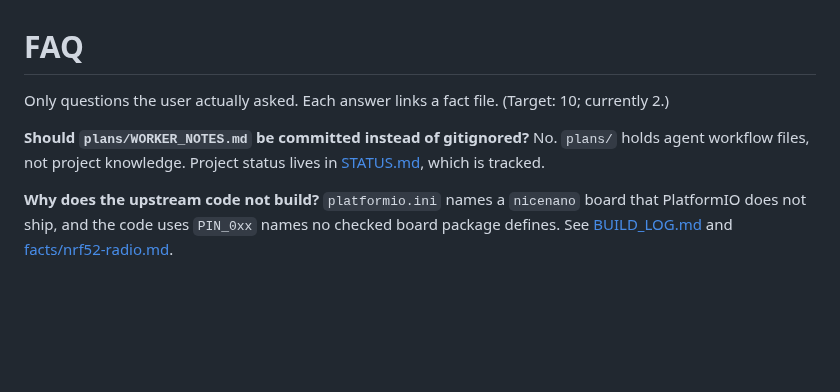
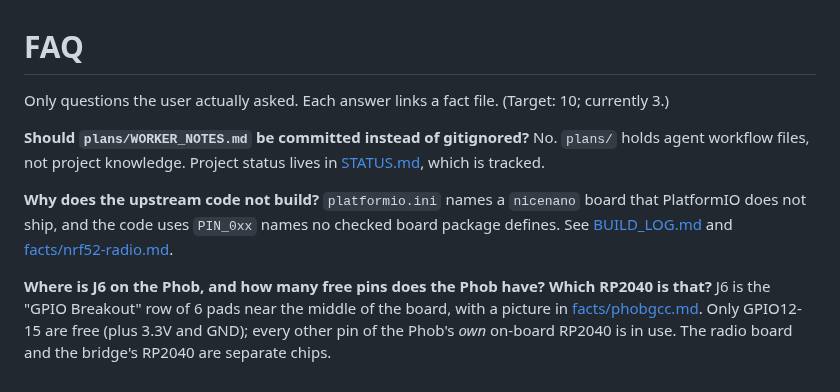
Before and after one commit to dotcomstar/GCC-Wireless, a Markdown page: docs/FAQ.md, the part around the change. Drawn GitHub-style; blank space fills up the shorter version.

```diff
--- a/docs/FAQ.md
+++ b/docs/FAQ.md
@@ -1,9 +1,12 @@
 # FAQ
 
-Only questions the user actually asked. Each answer links a fact file. (Target: 10; currently 2.)
+Only questions the user actually asked. Each answer links a fact file. (Target: 10; currently 3.)
 
 **Should `plans/WORKER_NOTES.md` be committed instead of gitignored?**
 No. `plans/` holds agent workflow files, not project knowledge. Project status lives in [STATUS.md](STATUS.md), which is tracked.
 
 **Why does the upstream code not build?**
 `platformio.ini` names a `nicenano` board that PlatformIO does not ship, and the code uses `PIN_0xx` names no checked board package defines. See [BUILD_LOG.md](BUILD_LOG.md) and [facts/nrf52-radio.md](facts/nrf52-radio.md).
+
+**Where is J6 on the Phob, and how many free pins does the Phob have? Which RP2040 is that?**
+J6 is the "GPIO Breakout" row of 6 pads near the middle of the board, with a picture in [facts/phobgcc.md](facts/phobgcc.md). Only GPIO12-15 are free (plus 3.3V and GND); every other pin of the Phob's *own* on-board RP2040 is in use. The radio board and the bridge's RP2040 are separate chips.
```
Also changed, not shown: docs/BUILD_LOG.md (+3 -0 lines), docs/facts/phobgcc.md (+35 -1 lines), docs/img/phob2-bottom-annotated.png (added), docs/img/phob2-top-annotated.png (added).
